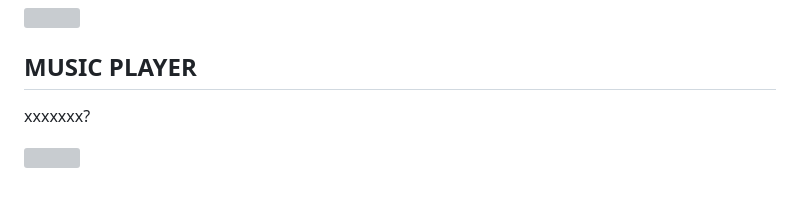
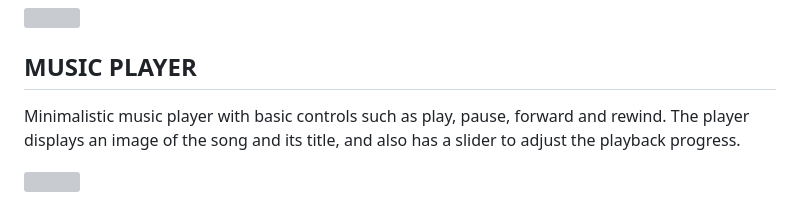
Before and after one commit to dwn10/Analog-Clock, a Markdown page: README.md, the part around the change. Drawn GitHub-style; grey boxes are pictures that could not be loaded.

```diff
--- a/README.md
+++ b/README.md
@@ -103,7 +103,9 @@ The "Play" button starts the stopwatch, the "Stop" button stops it and the "Relo
 <p align="left">
 
 ## MUSIC PLAYER
-xxxxxxx?
+Minimalistic music player with basic controls such as play, pause,
+forward and rewind. The player displays an image of the song and its title,
+and also has a slider to adjust the playback progress.
 
 <p align='left'>
 <img src="https://cdn.discordapp.com/attachments/1185882189393575976/1186928869534597172/music_player.gif?ex=659508a6&is=658293a6&hm=67a1635c2aea8c830d46392e0523fc1945cd50751698ab8156fcd403024dd004&" width="588" height="306" frameBorder="0" class="" allowFullScreen></img></p>
```
